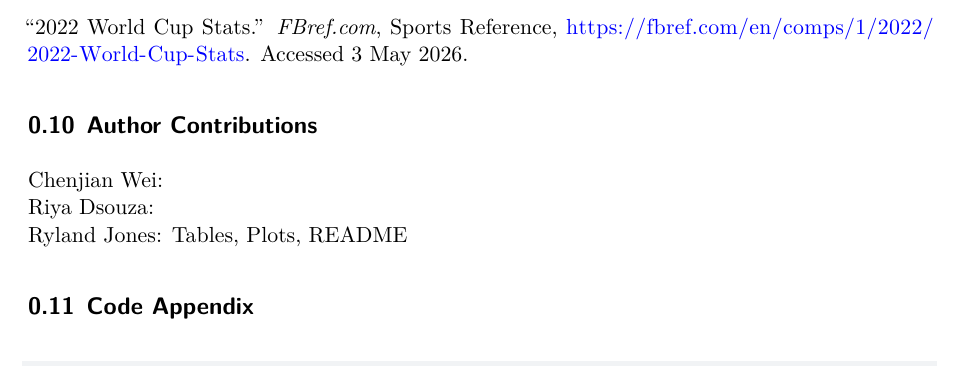
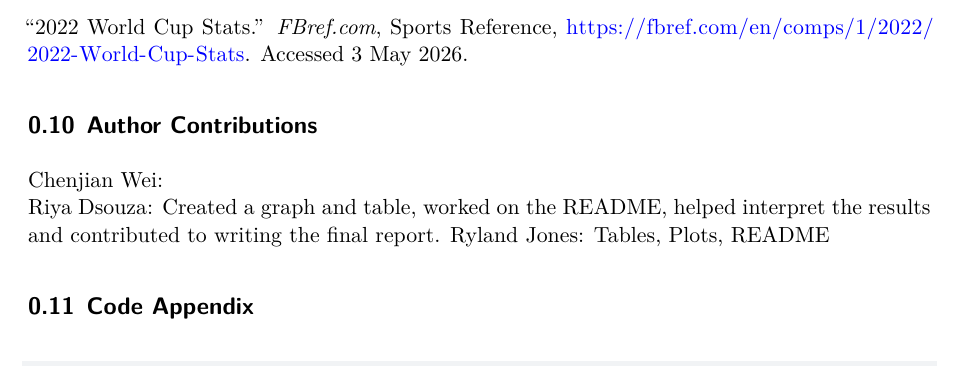
Before and after one commit to Stat184-Spring2026/Sec-1_CP_RiyaDsouza_RylandJones_ChenjianWei, a Quarto document (FIFA.qmd): part of page 9 of 15, cut so that both start at the same text. Rendered offline with R 4.5, knitr and Pandoc in place of Quarto, then LaTeX, with nearby package versions; code that draws random numbers runs with fixed seeds of ours; column names are cleaned by a stand-in for the janitor package.

Commit message:
Updated Author Contributions

```diff
--- a/FIFA.qmd
+++ b/FIFA.qmd
@@ -449,7 +449,7 @@ This analysis analyzed how team level factors relate to performance in the 2022
 ## Author Contributions
 
 Chenjian Wei:\
-Riya Dsouza:\
+Riya Dsouza: Created a graph and table, worked on the README, helped interpret the results and contributed to writing the final report.
 Ryland Jones: Tables, Plots, README
 
 ## Code Appendix
```
